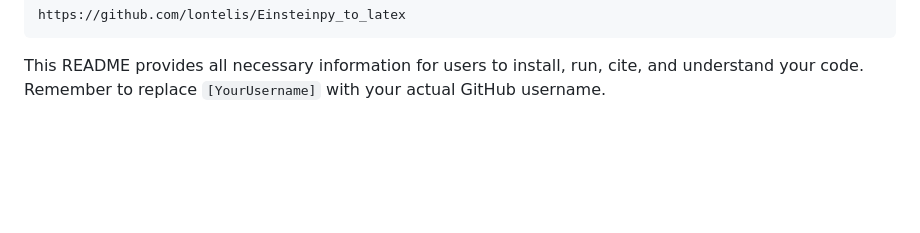
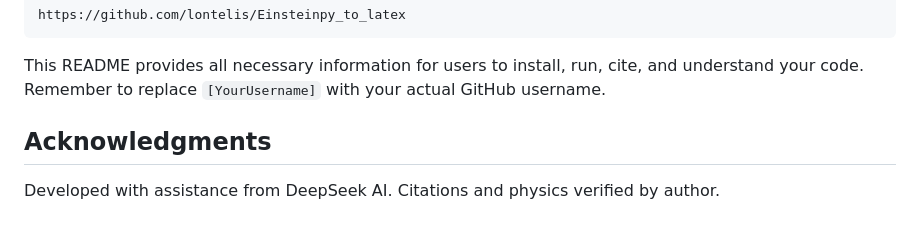
Before and after one commit to lontelis/EinsteinKPy2Tex, a Markdown page: README.md, the part around the change. GitHub-like rendering; blank space fills up the shorter version.

````diff
--- a/README.md
+++ b/README.md
@@ -164,3 +164,7 @@ https://github.com/lontelis/Einsteinpy_to_latex
 ```
 
 This README provides all necessary information for users to install, run, cite, and understand your code. Remember to replace `[YourUsername]` with your actual GitHub username.
+
+## Acknowledgments
+
+Developed with assistance from DeepSeek AI. Citations and physics verified by author.
````
